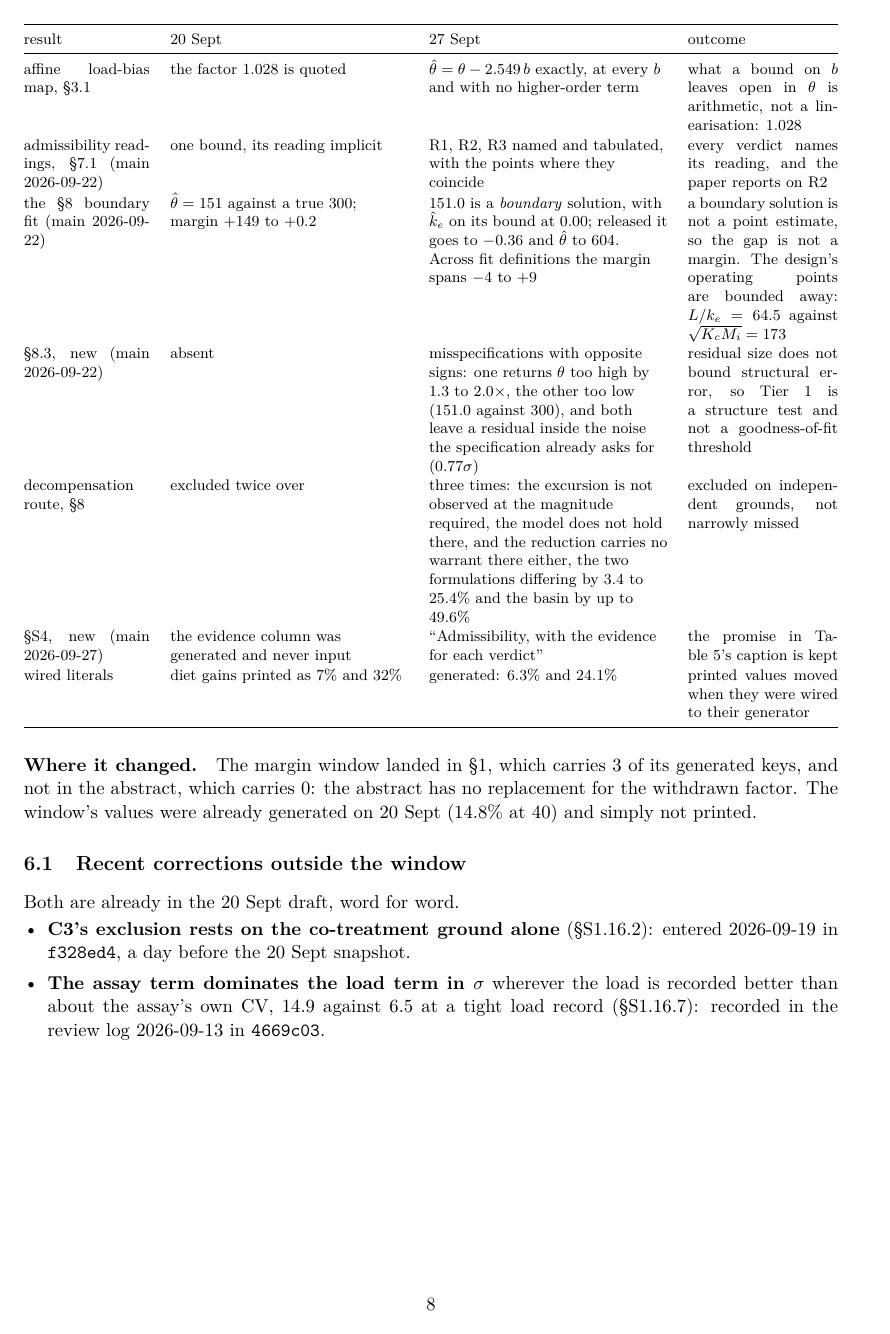
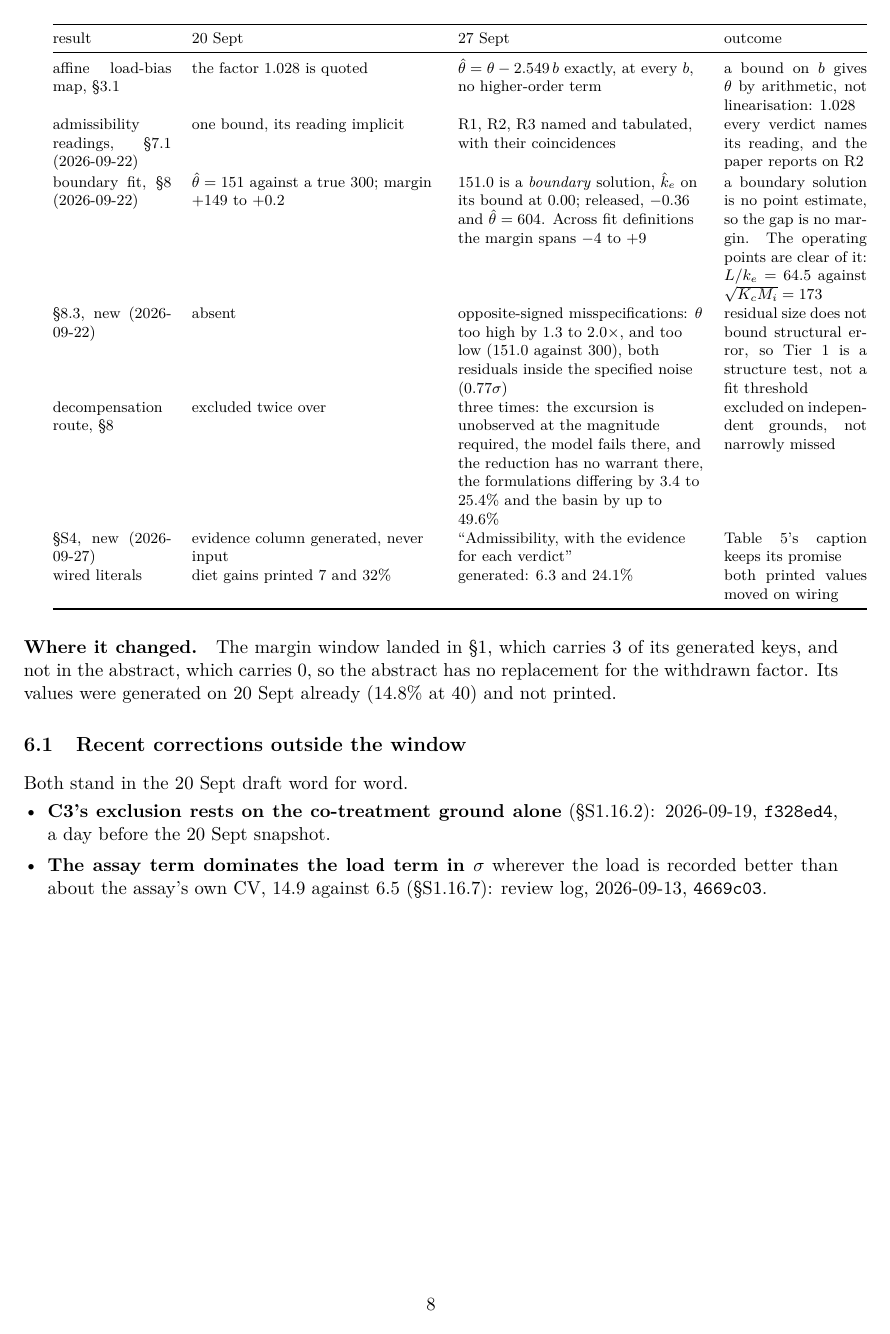
Before and after one commit to guidoputignano/pa-mrna-identifiability, a LaTeX document (reports/changes_2026-09-20_to_2026-09-28/report.tex, which reads reports/changes_2026-09-20_to_2026-09-28/sections/06_other.tex): page 8 of 10. Compiled offline with pdfLaTeX.

Commit message:
Change report: tighten the A B C and other-changes sections
Co-Authored-By: Claude Opus 5 <noreply@anthropic.com>
Claude-Session: https://claude.ai/code/session_013uw68HMDN8ymuCAM35MRdN

```diff
--- a/reports/changes_2026-09-20_to_2026-09-28/sections/06_other.tex
+++ b/reports/changes_2026-09-20_to_2026-09-28/sections/06_other.tex
@@ -59,61 +56,60 @@ decision error rates, \S\rn{new.sec.decision} & $\rho=1$ errs at
 \noindent\textbf{New results.}
-\begin{center}\footnotesize
-\begin{tabularx}{\textwidth}{@{}p{2.6cm}LLp{3.1cm}@{}}
+
+{\footnotesize\renewcommand{\arraystretch}{1.0}
+\begin{tabularx}{\textwidth}{@{}p{2.45cm}LLp{2.95cm}@{}}
 \toprule
 result & 20 Sept & 27 Sept & outcome \\
 \midrule
 affine load-bias map, \S\rn{new.sec.destroys} & the factor $\rn{lold.bias_theta_factor}$ is
- quoted & $\hat\theta=\theta-\rn{new.bias_slope}\,b$ exactly, at every $b$ and with no
- higher-order term & what a bound on $b$ leaves open in $\theta$ is arithmetic, not a
- linearisation: $\rn{new.bias_theta_factor}$ \\
-admissibility readings, \S\rn{new.sec.scopeprec} (main \rn{git.main_readings})
- & one bound, its reading implicit & R1, R2, R3 named and tabulated, with the points where
- they coincide & every verdict names its reading, and the paper reports on R2 \\
-the \S\rn{new.sec.discussion} boundary fit (main \rn{git.main_boundary})
+ quoted & $\hat\theta=\theta-\rn{new.bias_slope}\,b$ exactly, at every $b$, no higher-order
+ term & a bound on $b$ gives $\theta$ by arithmetic, not linearisation:
+ $\rn{new.bias_theta_factor}$ \\
+admissibility readings, \S\rn{new.sec.scopeprec} (\rn{git.main_readings})
+ & one bound, its reading implicit & R1, R2, R3 named and tabulated, with their coincidences
+ & every verdict names its reading, and the paper reports on R2 \\
+boundary fit, \S\rn{new.sec.discussion} (\rn{git.main_boundary})
  & $\hat\theta=\rn{lold.fit_theta_hat}$ against a true $\rn{lnew.theta_parent}$; margin
  $+\rn{lold.fit_margin_true}$ to $+\rn{lold.fit_margin_est}$
- & $\rn{new.fit_theta_hat}$ is a \emph{boundary} solution, with $\hat k_e$ on its bound at
- $\rn{new.fit_ke_hat}$; released it goes to $\rn{new.fit_ke_hat_free}$ and $\hat\theta$ to
- $\rn{new.fit_theta_hat_free_ke}$. Across fit definitions the margin spans
- $\rn{lnew.margin_lo}$ to $+\rn{lnew.margin_hi}$ & a boundary solution is not a point
- estimate, so the gap is not a margin. The design's operating points are bounded away:
+ & $\rn{new.fit_theta_hat}$ is a \emph{boundary} solution, $\hat k_e$ on its bound at
+ $\rn{new.fit_ke_hat}$; released, $\rn{new.fit_ke_hat_free}$ and
+ $\hat\theta=\rn{new.fit_theta_hat_free_ke}$. Across fit definitions the margin spans
+ $\rn{lnew.margin_lo}$ to $+\rn{lnew.margin_hi}$ & a boundary solution is no point estimate,
+ so the gap is no margin. The operating points are clear of it:
  $L/k_e=\rn{new.local_ceiling}$ against $\sqrt{K_cM_i}=\rn{new.peak_floor}$ \\
-\S\rn{new.sec.pattern2}, new (main \rn{git.main_pattern2}) & absent & misspecifications with
- opposite signs: one returns $\theta$ too high by $\rn{lnew.misspec_high_lo}$ to
- $\rn{lnew.misspec_high_hi}\times$, the other too low ($\rn{new.fit_theta_hat}$ against
- $\rn{lnew.theta_parent}$), and both leave a residual inside the noise the specification
- already asks for ($\rn{new.fit_resid_sigma}\sigma$) & residual size does not bound structural
- error, so Tier 1 is a structure test and not a goodness-of-fit threshold \\
+\S\rn{new.sec.pattern2}, new (\rn{git.main_pattern2}) & absent & opposite-signed
+ misspecifications: $\theta$ too high by $\rn{lnew.misspec_high_lo}$ to
+ $\rn{lnew.misspec_high_hi}\times$, and too low ($\rn{new.fit_theta_hat}$ against
+ $\rn{lnew.theta_parent}$), both residuals inside the specified noise
+ ($\rn{new.fit_resid_sigma}\sigma$) & residual size does not bound structural error, so Tier 1
+ is a structure test, not a fit threshold \\
 decompensation route, \S\rn{new.sec.discussion} & excluded \rn{lold.excluded_twice} over
- & \rn{lnew.excluded_three}: the excursion is not observed at the magnitude required, the
- model does not hold there, and the reduction carries no warrant there either, the two
- formulations differing by $\rn{lnew.reduction_gap_lo}$ to $\rn{lnew.reduction_gap_hi}\%$ and
- the basin by up to $\rn{lnew.basin_max}\%$ & excluded on independent grounds, not narrowly
- missed \\
-§S4, new (main \rn{git.main_s4}) & the evidence column was generated and never input
- & ``\rn{lnew.s4_title}'' & the promise in Table~\rn{new.tab.admissible}'s caption is kept \\
-wired literals & diet gains printed as $\rn{lold.diet_gain15_pct}\%$ and
- $\rn{lold.diet_gain50_pct}\%$ & generated: $\rn{new.diet_gain15_pct}\%$ and
- $\rn{new.diet_gain50_pct}\%$ & printed values moved when they were wired to their generator \\
+ & \rn{lnew.excluded_three}: the excursion is unobserved at the magnitude required, the model
+ fails there, and the reduction has no warrant there, the formulations differing by
+ $\rn{lnew.reduction_gap_lo}$ to $\rn{lnew.reduction_gap_hi}\%$ and the basin by up to
+ $\rn{lnew.basin_max}\%$ & excluded on independent grounds, not narrowly missed \\
+§S4, new (\rn{git.main_s4}) & evidence column generated, never input
+ & ``\rn{lnew.s4_title}'' & Table~\rn{new.tab.admissible}'s caption keeps its promise \\
+wired literals & diet gains printed $\rn{lold.diet_gain15_pct}$ and
+ $\rn{lold.diet_gain50_pct}\%$ & generated: $\rn{new.diet_gain15_pct}$ and
+ $\rn{new.diet_gain50_pct}\%$ & both printed values moved on wiring \\
 \bottomrule
-\end{tabularx}
-\end{center}
+\end{tabularx}}
 
 \W The margin window landed in \S\rn{new.sec.intro}, which carries
 \rn{lnew.mtolwin_in_question} of its generated keys, and not in the abstract, which carries
-\rn{lnew.mtolwin_in_abstract}: the abstract has no replacement for the withdrawn factor. The
-window's values were already generated on 20 Sept ($\rn{old.mtol_window_pct}\%$ at
-$\rn{lnew.mtol_b}$) and simply not printed.
+\rn{lnew.mtolwin_in_abstract}, so the abstract has no replacement for the withdrawn factor.
+Its values were generated on 20 Sept already ($\rn{old.mtol_window_pct}\%$ at
+$\rn{lnew.mtol_b}$) and not printed.
 
 \subsection{Recent corrections outside the window}
-Both are already in the 20 Sept draft, word for word.
+Both stand in the 20 Sept draft word for word.
 \begin{itemize}
-\item \textbf{C3's exclusion rests on the co-treatment ground alone} (§S1.16.2): entered
-\rn{git.c3_date} in \texttt{\rn{git.c3_commit}}, a day before the 20 Sept snapshot.
+\item \textbf{C3's exclusion rests on the co-treatment ground alone} (§S1.16.2):
+\rn{git.c3_date}, \texttt{\rn{git.c3_commit}}, a day before the 20 Sept snapshot.
 \item \textbf{The assay term dominates the load term in $\sigma$} wherever the load is
 recorded better than about the assay's own CV, $\rn{lnew.assay_vs_load_assay}$ against
-$\rn{lnew.assay_vs_load_load}$ at a tight load record (§S1.16.7): recorded in the review log
-\rn{git.assay_date} in \texttt{\rn{git.assay_commit}}.
+$\rn{lnew.assay_vs_load_load}$ (§S1.16.7): review log, \rn{git.assay_date},
+\texttt{\rn{git.assay_commit}}.
 \end{itemize}
 
 \subsection{Audit results not in the paper}
@@ -157,4 +150,6 @@ genotype-document review, \texttt{PHASE12\_GENOTYPE\_REVIEW.md} (\rn{git.phase12
-\end{center}
+\end{tabularx}}
+
+\smallskip
 \noindent Nothing here is a recommendation to publish.
 
 \Out{Every claim withdrawn in this window left a narrower statement a reader can check, and
```
Also changed, not shown: reports/changes_2026-09-20_to_2026-09-28/sections/05_abc.tex (+2 -2 lines), reports/changes_2026-09-20_to_2026-09-28/report.pdf, reports/changes_2026-09-20_to_2026-09-28/sections/06_other.tex (118 more changed lines).
